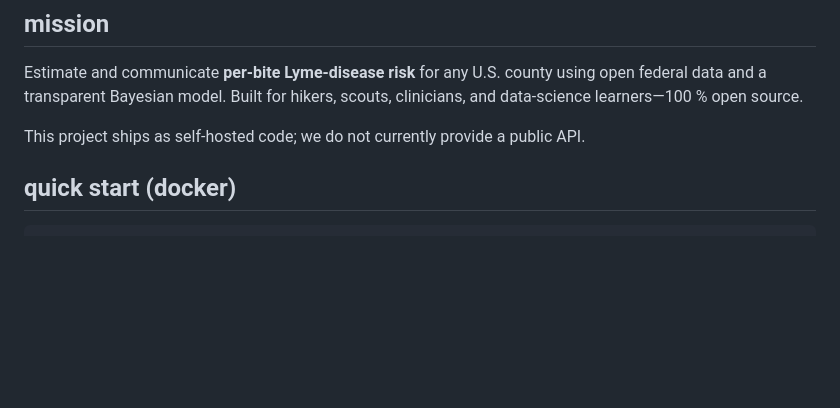
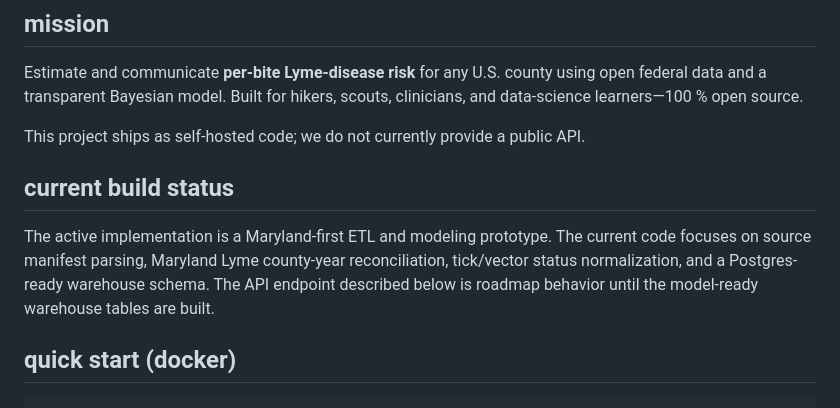
Before and after one commit to brockwebb/TickBiteRisk, a Markdown page: README.md, the part around the change. GitHub-like rendering; blank space fills up the shorter version.

Commit message:
docs: update ETL implementation status

```diff
--- a/README.md
+++ b/README.md
@@ -10,6 +10,10 @@
 Estimate and communicate **per‑bite Lyme‑disease risk** for any U.S. county using open federal data and a transparent Bayesian model.  Built for hikers, scouts, clinicians, and data‑science learners—100 % open source.
 
 This project ships as self-hosted code; we do not currently provide a public API.
+
+## current build status
+
+The active implementation is a Maryland-first ETL and modeling prototype. The current code focuses on source manifest parsing, Maryland Lyme county-year reconciliation, tick/vector status normalization, and a Postgres-ready warehouse schema. The API endpoint described below is roadmap behavior until the model-ready warehouse tables are built.
 
 ## quick start (docker)
 
```
Also changed, not shown: docs/data-manifest.md (+14 -12 lines), docs/software-requirements-spec.md (+2 -0 lines).
